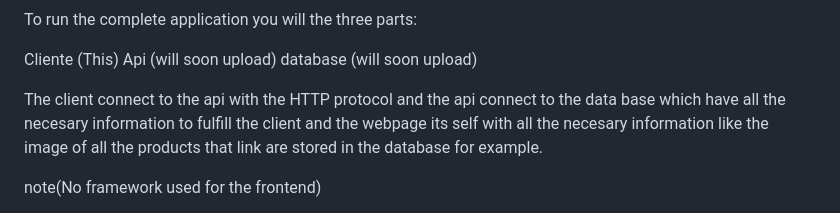
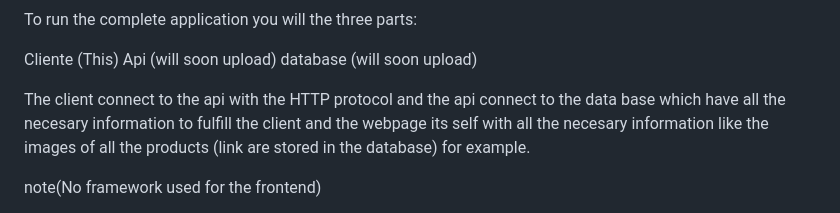
Before and after one commit to pabloescm/Web-development-e-commerce, a Markdown page: README.md, the part around the change. Drawn GitHub-style.

```diff
--- a/README.md
+++ b/README.md
@@ -13,7 +13,7 @@ Cliente (This)
 Api (will soon upload)
 database (will soon upload)
 
-The client connect to the api with the HTTP protocol and the api connect to the data base which have all the necesary information to fulfill the client and the webpage its self with all the necesary information like the image of all the products that link are stored in the database for example.
+The client connect to the api with the HTTP protocol and the api connect to the data base which have all the necesary information to fulfill the client and the webpage its self with all the necesary information like the images of all the products (link are stored in the database) for example.
 
 note(No framework used for the frontend)
 
```
